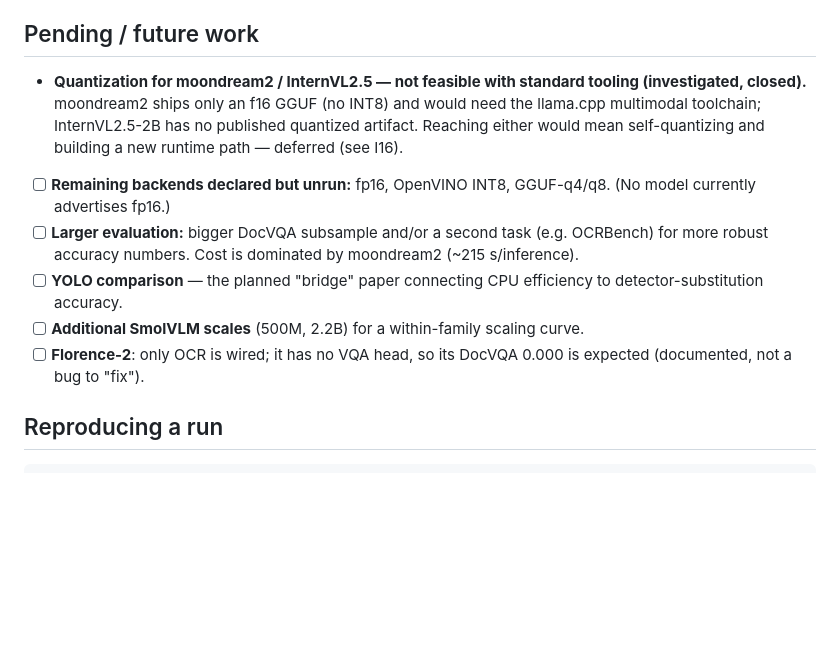
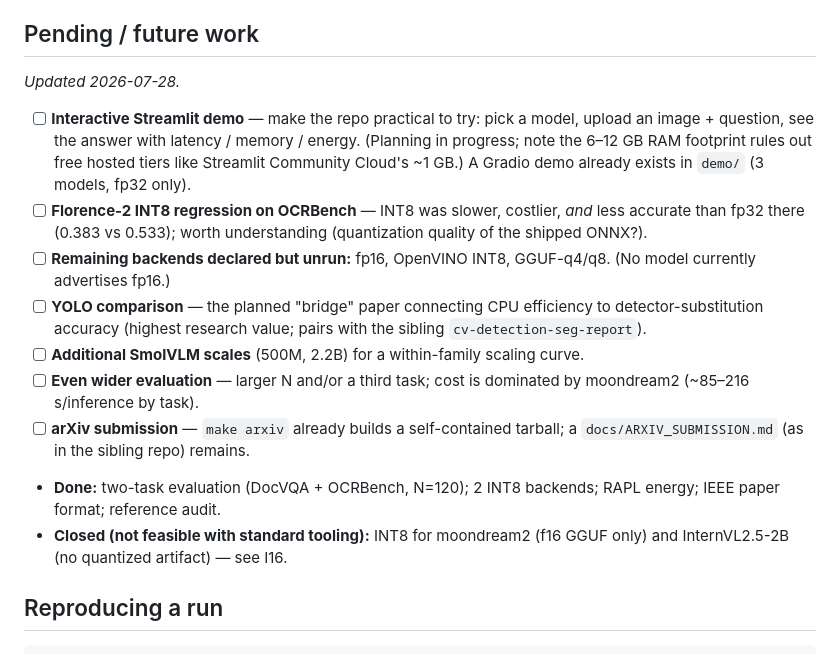
Before and after one commit to andrudebaran7/vlm-cpu-benchmark, a Markdown page: docs/STATUS.md, the part around the change. Rendered like a GitHub page; blank space fills up the shorter version.

Commit message:
docs: refresh pending list (two-task done; add demo/arXiv/Florence-int8 items)
Co-Authored-By: Claude Opus 4.8 <noreply@anthropic.com>

```diff
--- a/docs/STATUS.md
+++ b/docs/STATUS.md
@@ -73,22 +73,31 @@ The full issue log (I1–I16, with root causes and fixes) is in
 
 ## Pending / future work
 
-- **Quantization for moondream2 / InternVL2.5 — not feasible with standard
-      tooling (investigated, closed).** moondream2 ships only an f16 GGUF (no
-      INT8) and would need the llama.cpp multimodal toolchain; InternVL2.5-2B
-      has no published quantized artifact. Reaching either would mean
-      self-quantizing and building a new runtime path — deferred (see I16).
+_Updated 2026-07-28._
+
+- [ ] **Interactive Streamlit demo** — make the repo practical to try: pick a
+      model, upload an image + question, see the answer with latency / memory /
+      energy. (Planning in progress; note the 6–12 GB RAM footprint rules out
+      free hosted tiers like Streamlit Community Cloud's ~1 GB.) A Gradio demo
+      already exists in `demo/` (3 models, fp32 only).
+- [ ] **Florence-2 INT8 regression on OCRBench** — INT8 was slower, costlier,
+      *and* less accurate than fp32 there (0.383 vs 0.533); worth understanding
+      (quantization quality of the shipped ONNX?).
 - [ ] **Remaining backends declared but unrun:** fp16, OpenVINO INT8,
       GGUF-q4/q8. (No model currently advertises fp16.)
-- [ ] **Larger evaluation:** bigger DocVQA subsample and/or a second task
-      (e.g. OCRBench) for more robust accuracy numbers. Cost is dominated by
-      moondream2 (~215 s/inference).
 - [ ] **YOLO comparison** — the planned "bridge" paper connecting CPU
-      efficiency to detector-substitution accuracy.
+      efficiency to detector-substitution accuracy (highest research value;
+      pairs with the sibling `cv-detection-seg-report`).
 - [ ] **Additional SmolVLM scales** (500M, 2.2B) for a within-family scaling
       curve.
-- [ ] **Florence-2**: only OCR is wired; it has no VQA head, so its DocVQA 0.000
-      is expected (documented, not a bug to "fix").
+- [ ] **Even wider evaluation** — larger N and/or a third task; cost is
+      dominated by moondream2 (~85–216 s/inference by task).
+- [ ] **arXiv submission** — `make arxiv` already builds a self-contained
+      tarball; a `docs/ARXIV_SUBMISSION.md` (as in the sibling repo) remains.
+- **Done:** two-task evaluation (DocVQA + OCRBench, N=120); 2 INT8 backends;
+      RAPL energy; IEEE paper format; reference audit.
+- **Closed (not feasible with standard tooling):** INT8 for moondream2
+      (f16 GGUF only) and InternVL2.5-2B (no quantized artifact) — see I16.
 
 ## Reproducing a run
 
```
